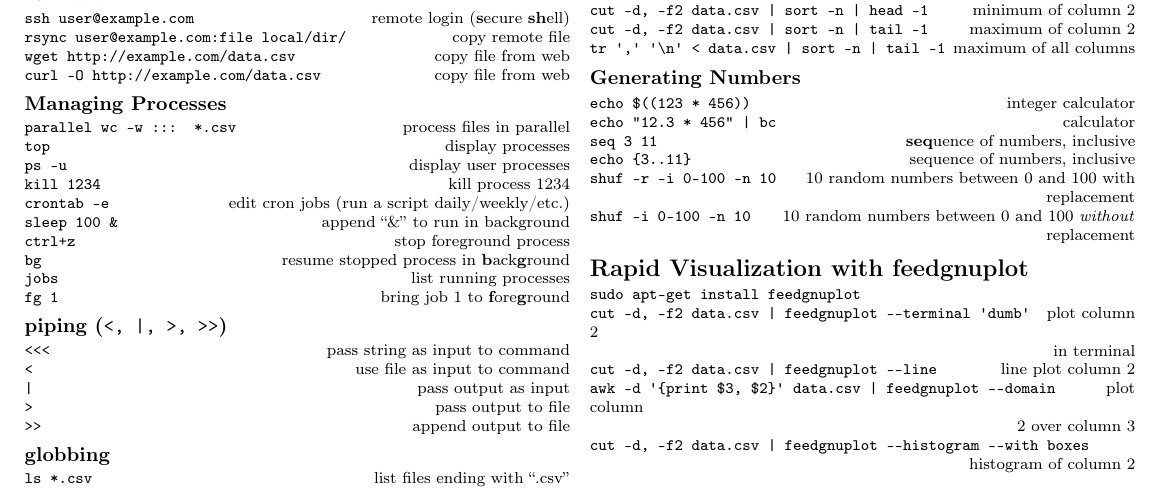
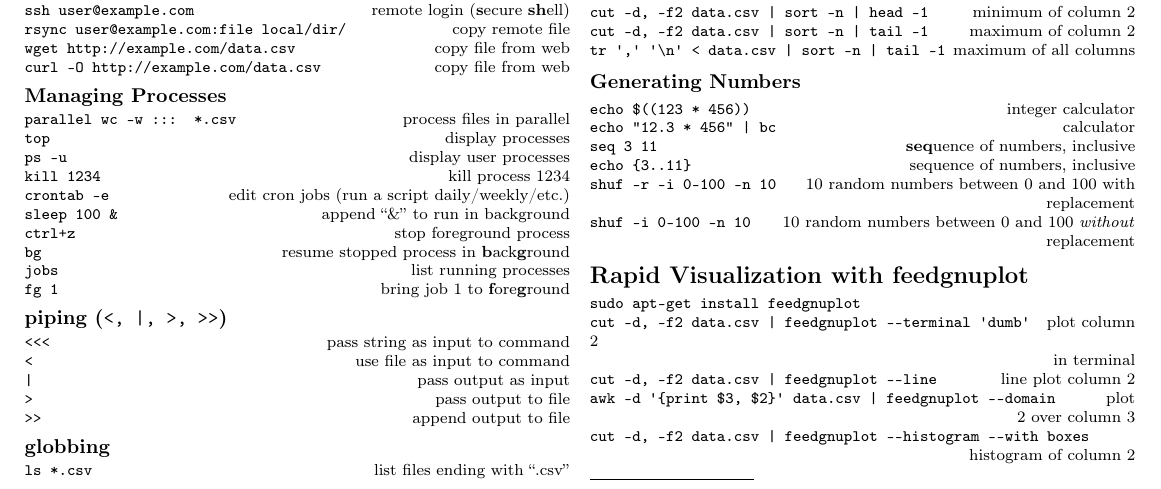
Before and after one commit to kylerbrown/unix-commands-for-data-science, a LaTeX document (unix-commands-for-data-science.tex): part of the page, cut so that both start at the same text. Compiled offline with pdfLaTeX.

Commit message:
fixing layout

```diff
--- a/unix-commands-for-data-science.tex
+++ b/unix-commands-for-data-science.tex
@@ -206,7 +206,7 @@
 {\tt cut -d, -f2  data.csv | feedgnuplot -{}-terminal \q dumb\q} \hfill plot column 2\\
 	\hfill in terminal\\
 {\tt  cut -d, -f2  data.csv | feedgnuplot -{}-line} \hfill line plot column 2\\
-{\tt awk -d \q\{print \$3, \$2\}\q\  data.csv | feedgnuplot -{}-domain} \hfill plot column\\
+{\tt awk -d \q\{print \$3, \$2\}\q\  data.csv | feedgnuplot -{}-domain} \hfill plot \\
 	\hfill 2 over column 3\\
 {\tt cut -d, -f2   data.csv | feedgnuplot -{}-histogram -{}-with boxes}\\
 	\hfill histogram of column 2\\
```
Also changed, not shown: unix-commands-for-data-science.pdf, unix-commands-for-data-science.png.
